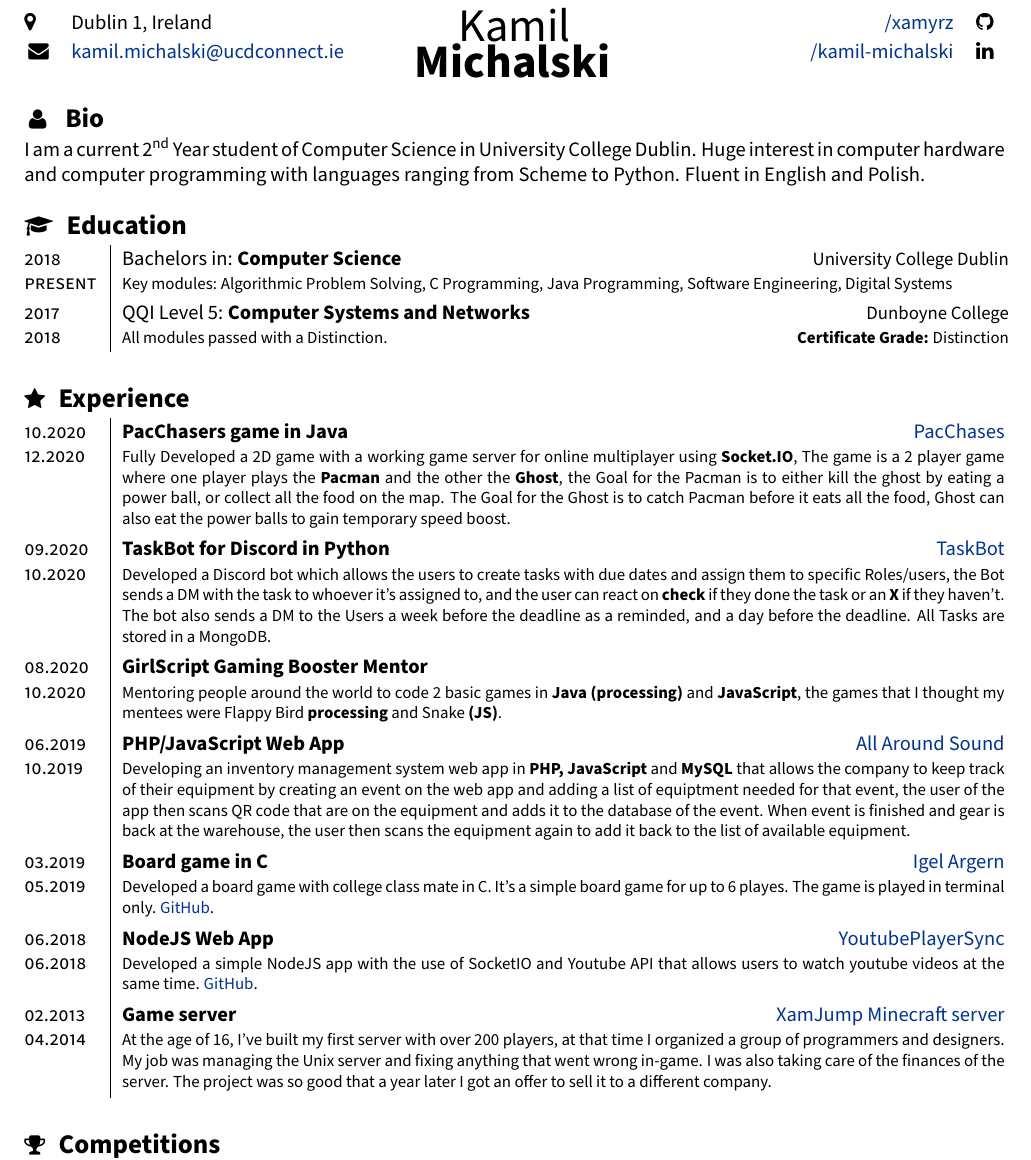
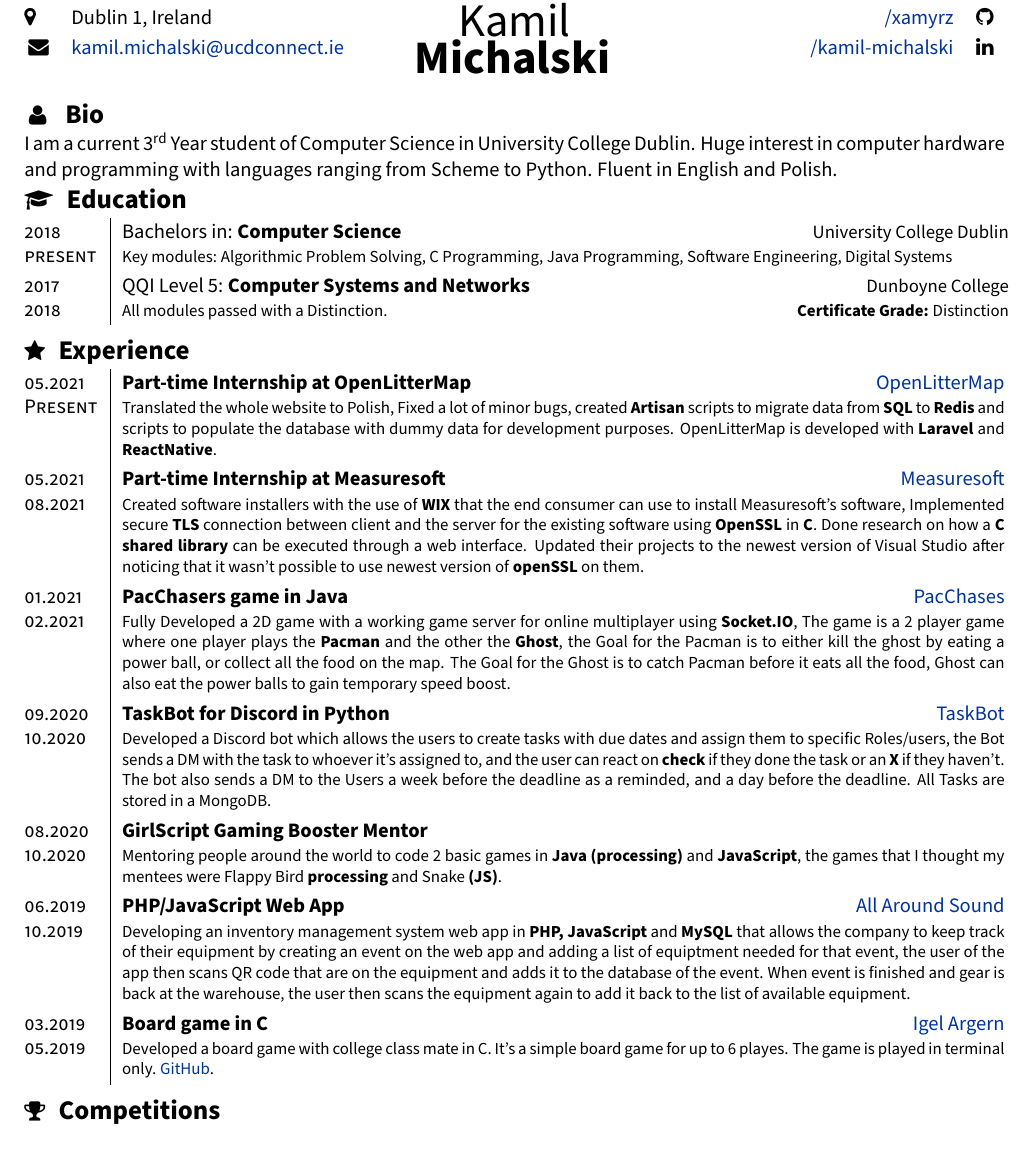
Before and after one commit to Xamyrz/CV, a LaTeX document (main.tex): part of the page, cut so that both start at the same text. The pictures show the PDF file main.pdf that the author committed with the source.

Commit message:
Added internship at MeasureSoft and OpenLitterMap, Removed older projects

```diff
--- a/main.tex
+++ b/main.tex
@@ -84,8 +84,9 @@
 
 
 	\begin{section}{\sectitle{\ \faUser}{\ Bio}}
-		I am a current \nth{2} Year student of Computer Science in University College Dublin. Huge interest in computer hardware and computer programming with languages ranging from Scheme to Python. Fluent in English and Polish. \\
+		I am a current \nth{3} Year student of Computer Science in University College Dublin. Huge interest in computer hardware and programming with languages ranging from Scheme to Python. Fluent in English and Polish. \\
 	\end{section}
+	\vspace{-3.5mm}
 
 	\newcommand{\education}[6]{
 		\textsc{#1} & #3: \textbf{#4} & \small{#5} \\[-0.5ex]
@@ -111,33 +114,33 @@
 
 	\begin{section}{\sectitle{\faStar}{Experience}}
 		\begin{tabularx}{\linewidth}{@{}p{1.4cm} | X r}
-				\experience{10.2020}{12.2020}{PacChasers game in Java}{https://github.com/Xamyrz/Pac-Chasers}{PacChases}{
+				\experience{05.2021}{Present}{Part-time Internship at OpenLitterMap}{https://openlittermap.com/}{OpenLitterMap}{
+				Translated the whole website to Polish, Fixed a lot of minor bugs, created \tech{Artisan} scripts to migrate data from \tech{SQL} to \tech{Redis} and scripts to populate the database with dummy data for development purposes. OpenLitterMap is developed with \tech{Laravel} and \tech{ReactNative}.
+				\vspace{0.2ex}
+			}
+				\experience{05.2021}{08.2021}{Part-time Internship at Measuresoft}{http://measuresoft.com/}{Measuresoft}{
+				Created software installers with the use of \tech{WIX} that the end consumer can use to install Measuresoft's software, Implemented secure \tech{TLS} connection between client and the server for the existing software using \tech{OpenSSL} in \tech{C}. Done research on how a \tech{C shared library} can be executed through a web interface. Updated their projects to the newest version of Visual Studio after noticing that it wasn't possible to use newest version of \tech{openSSL} on them.
+				\vspace{0.2ex}
+			}
+				\experience{01.2021}{02.2021}{PacChasers game in Java}{https://github.com/Xamyrz/Pac-Chasers}{PacChases}{
 				Fully Developed a 2D game with a working game server for online multiplayer using \tech{Socket.IO}, The game is a 2 player game where one player plays the \tech{Pacman} and the other the \tech{Ghost}, the Goal for the Pacman is to either kill the ghost by eating a power ball, or collect all the food on the map. The Goal for the Ghost is to catch Pacman before it eats all the food, Ghost can also eat the power balls to gain temporary speed boost.
-				\vspace{0.3ex}
+				\vspace{0.2ex}
 			}
 				\experience{09.2020}{10.2020}{TaskBot for Discord in Python}{https://github.com/Xamyrz/task-bot-discord}{TaskBot}{
 				Developed a Discord bot which allows the users to create tasks with due dates and assign them to specific Roles/users, the Bot sends a DM with the task to whoever it's assigned to, and the user can react on \tech{check} if they done the task or an \tech{X} if they haven't. The bot also sends a DM to the Users a week before the deadline as a reminded, and a day before the deadline. All Tasks are stored in a MongoDB.
-				\vspace{0.3ex}
+				\vspace{0.2ex}
 			}
 				\experience{08.2020}{10.2020}{GirlScript Gaming Booster Mentor}{}{}{
 				Mentoring people around the world to code 2 basic games in \tech{Java (processing)} and \tech{JavaScript}, the games that I thought my mentees were Flappy Bird \tech{processing} and Snake \tech{(JS)}.
-				\vspace{0.3ex}
+				\vspace{0.2ex}
 			}
 				\experience{06.2019}{10.2019}{PHP/JavaScript Web App}{https://allaroundsound.ie/}{All Around Sound}{
 				Developing an inventory management system web app in \tech{PHP, JavaScript} and \tech{MySQL} that allows the company to keep track of their equipment by creating an event on the web app and adding a list of equiptment needed for that event, the user of the app then scans QR code that are on the equipment and adds it to the database of the event. When event is finished and gear is back at the warehouse, the user then scans the equipment again to add it back to the list of available equipment.
-				\vspace{0.3ex}
+				\vspace{0.2ex}
 			}
 				\experience{03.2019}{05.2019}{Board game in C}{https://github.com/Xamyrz/Igel-Argern-Game}{Igel Argern}{
 				Developed a board game with college class mate in C. It's a simple board game for up to 6 playes. The game is played in terminal only. \href{https://github.com/Xamyrz/Igel-Argern-Game}{GitHub}.
-				\vspace{0.3ex}
-			}
-				\experience{06.2018}{06.2018}{NodeJS Web App}{http://youtube-player-sync.herokuapp.coml}{YoutubePlayerSync}{
-				Developed a simple NodeJS app with the use of SocketIO and Youtube API that allows users to watch youtube videos at the same time. \href{https://github.com/Xamyrz/Youtube-Sync}{GitHub}.
-				\vspace{0.3ex}
-			}
-				\experience{02.2013}{04.2014}{Game server}{https://xamjump.herokuapp.com/l}{XamJump Minecraft server}{
-				At the age of 16, I've built my first server with over 200 players, at that time I organized a group of programmers and designers. My job was managing the Unix server and fixing anything that went wrong in-game. I was also taking care of the finances of the server. The project was so good that a year later I got an offer to sell it to a different company.
-				\vspace{0.3ex}
+				\vspace{0.2ex}
 			}
 		\end{tabularx}
 		\\ \\
```
Also changed, not shown: confidential.tex (added, +2 -0 lines), main.pdf, main.tex (14 more changed lines).
